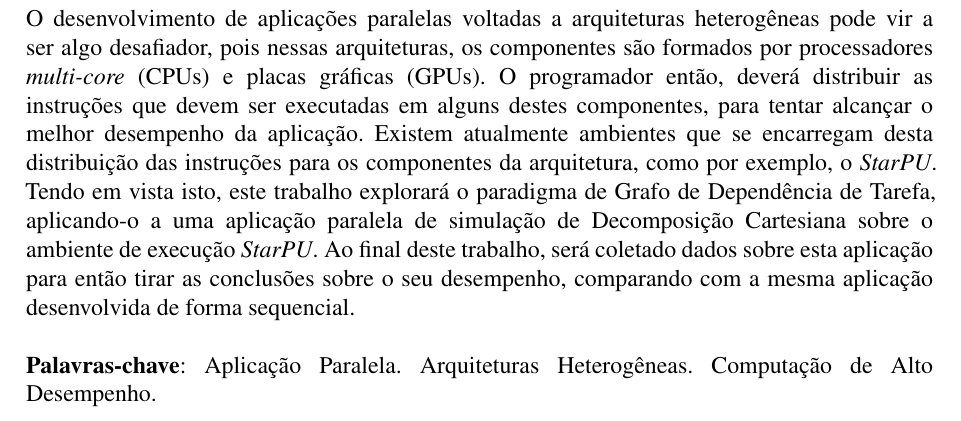
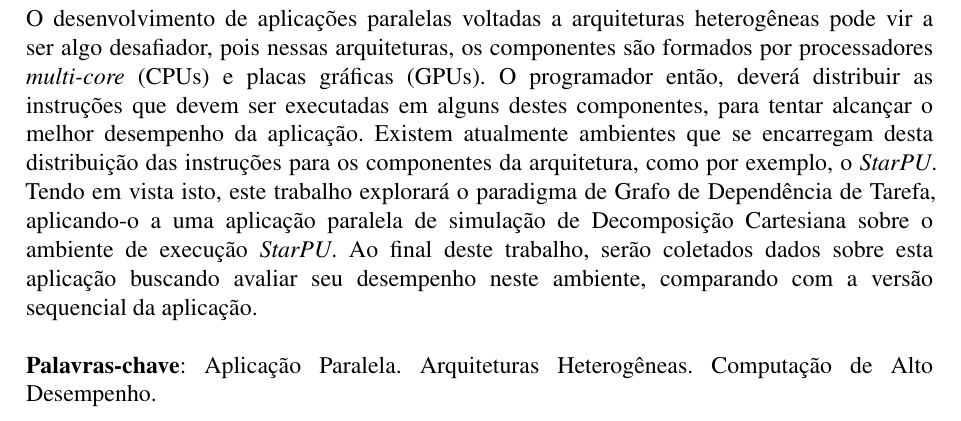
Before and after one commit to GabrielGriseli/pcc, a LaTeX thesis (Projeto/mlima-tcc.tex, which reads Projeto/text-elements/pre-textuais/resumo.tex): part of page 3 of 12, cut so that both start at the same text. Compiled offline with pdfLaTeX.

Commit message:
modificado frase final do resumo

```diff
--- a/Projeto/text-elements/pre-textuais/resumo.tex
+++ b/Projeto/text-elements/pre-textuais/resumo.tex
@@ -11,7 +11,7 @@ O desenvolvimento de aplicações paralelas voltadas a arquiteturas heterogênea
 O programador então, deverá distribuir as instruções que devem ser executadas em alguns destes componentes, para tentar alcançar o melhor desempenho da aplicação.
 Existem atualmente ambientes que se encarregam desta distribuição das instruções para os componentes da arquitetura, como por exemplo, o \emph{StarPU}.
 Tendo em vista isto, este trabalho explorará o paradigma de Grafo de Dependência de Tarefa, aplicando-o a uma aplicação paralela de simulação de Decomposição Cartesiana sobre o ambiente de execução \emph{StarPU}.
-Ao final deste trabalho, será coletado dados sobre esta aplicação para então tirar as conclusões sobre o seu desempenho, comparando com a mesma aplicação desenvolvida de forma sequencial.\\
+Ao final deste trabalho, serão coletados dados sobre esta aplicação buscando avaliar seu desempenho neste ambiente, comparando com a versão sequencial da aplicação.\\
 
 \textbf{Palavras-chave}: Aplicação Paralela. Arquiteturas Heterogêneas. Computação de Alto Desempenho.
 
```
